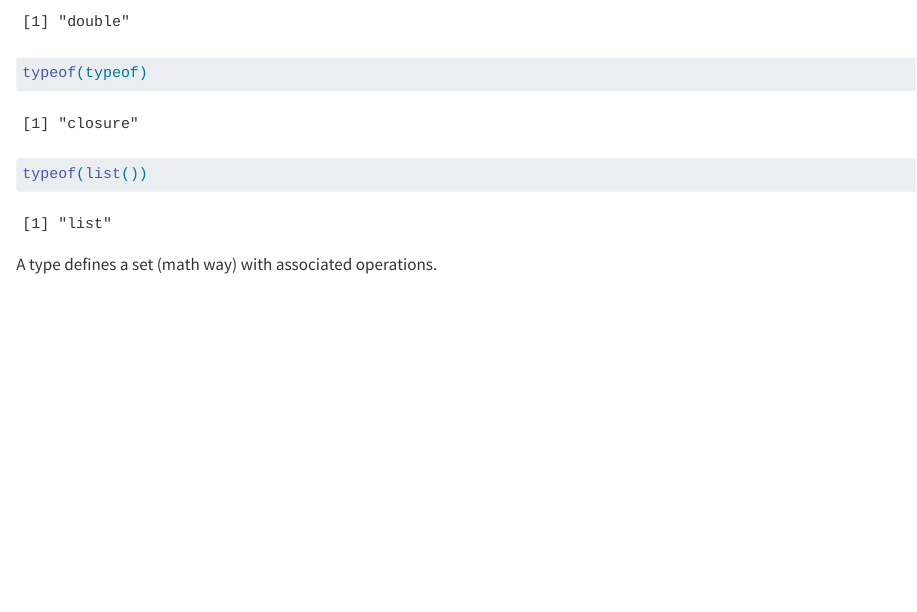
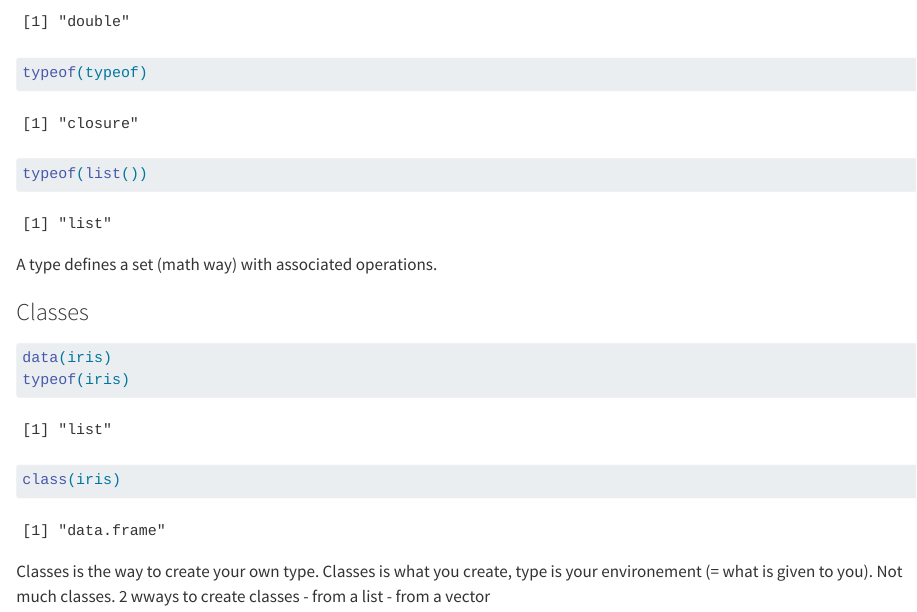
Before and after one commit to Rodrigotdi/ubiquitous-dollop, a Quarto document (Esther.qmd): the page in a window 1100 px wide, from 720 px down. Rendered offline with R 4.5, knitr and Pandoc in place of Quarto, with nearby package versions.

Commit message:
Introduction to classes

````diff
--- a/Esther.qmd
+++ b/Esther.qmd
@@ -17,4 +17,19 @@ typeof(1)
 typeof(typeof)
 typeof(list())
 ```
+
 A type defines a set (math way) with associated operations.
+
+
+### Classes
+```{r}
+data(iris)
+typeof(iris)
+class(iris)
+```
+
+Classes is the way to create your own type. Classes is what you create, type is your environement (= what is given to you).
+Not much classes.
+2 wways to create classes
+- from a list
+- from a vector
````
